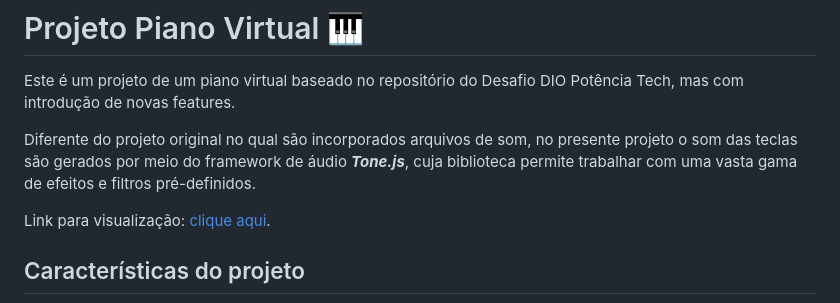
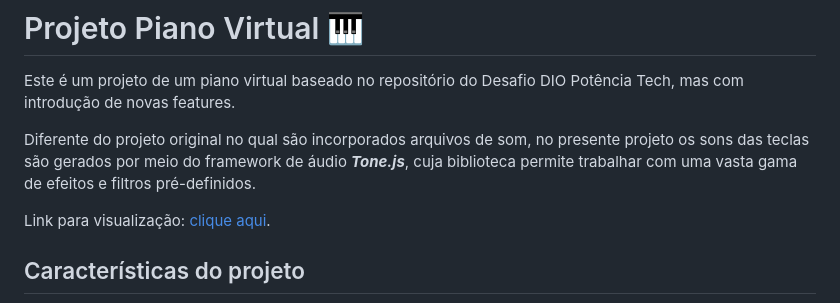
Before and after one commit to Rklabtest/Projeto_virtual-piano, a Markdown page: README.md, the part around the change. Rendered like a GitHub page.

```diff
--- a/README.md
+++ b/README.md
@@ -2,7 +2,7 @@
 
 Este é um projeto de um piano virtual baseado no repositório do Desafio DIO Potência Tech, mas com introdução de novas features.
 
-Diferente do projeto original no qual são incorporados arquivos de som, no presente projeto o som das teclas são gerados por meio do framework de áudio _**Tone.js**_, cuja biblioteca permite trabalhar com uma vasta gama de efeitos e filtros pré-definidos.
+Diferente do projeto original no qual são incorporados arquivos de som, no presente projeto os sons das teclas são gerados por meio do framework de áudio _**Tone.js**_, cuja biblioteca permite trabalhar com uma vasta gama de efeitos e filtros pré-definidos.
 
 Link para visualização: [clique aqui](https://rklabtest.github.io/Projeto_virtual-piano/).
 
```
